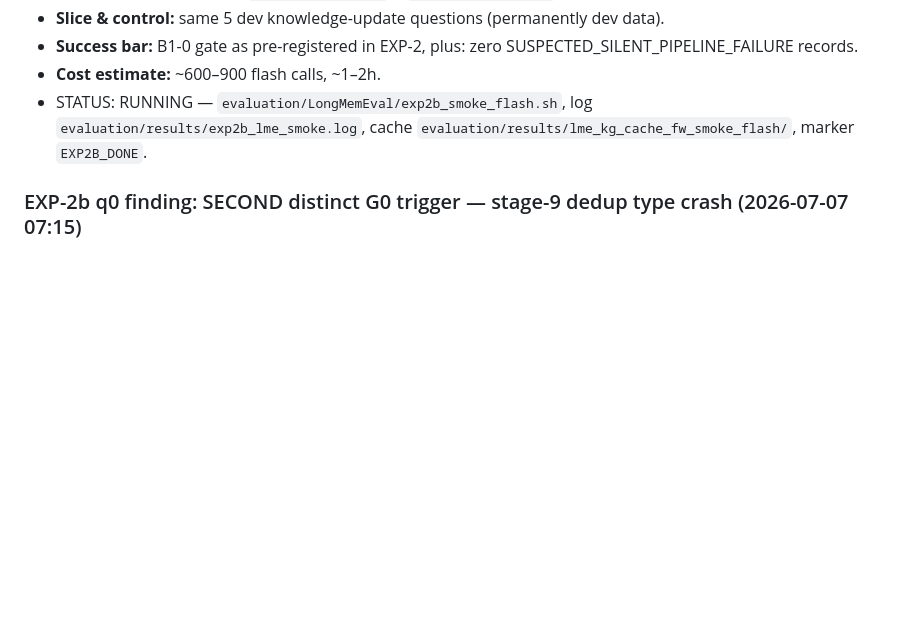
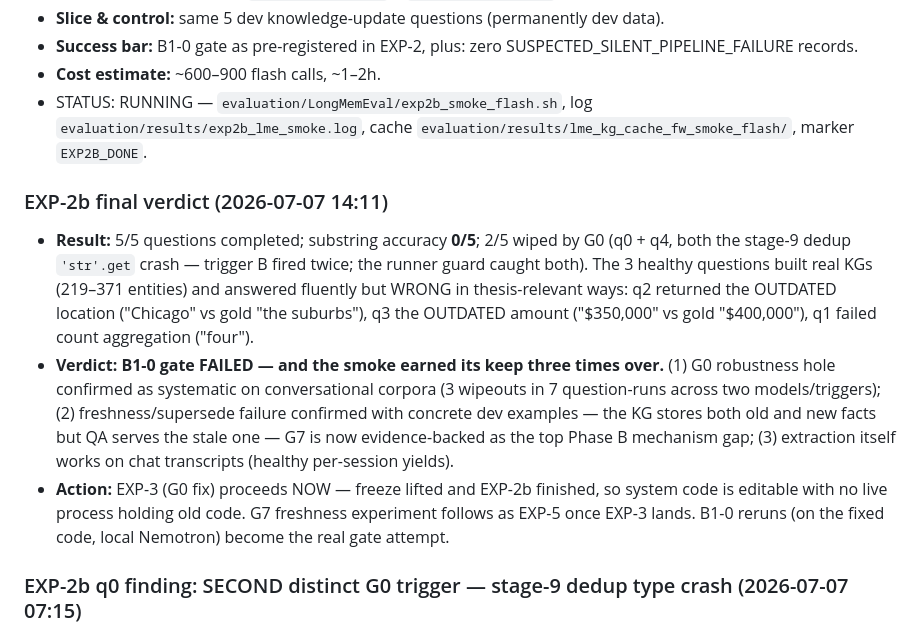
Before and after one commit to nmokaria27/Agentic-Graph-Memory, a Markdown page: EXPERIMENT_LOG.md, the part around the change. Drawn GitHub-style; blank space fills up the shorter version.

Commit message:
exp: EXP-2b final — B1-0 FAILED (0/5, 2 G0 wipeouts); freshness failure evidence-backed (stale answers on q2/q3); EXP-3 unblocked
Co-Authored-By: Claude Fable 5 <noreply@anthropic.com>
Claude-Session: https://claude.ai/code/session_017pd4ZYG6th5wWZLpzsEFPC

```diff
--- a/EXPERIMENT_LOG.md
+++ b/EXPERIMENT_LOG.md
@@ -139,6 +139,24 @@ Test baseline: **235 passing** (`python -m pytest -q`).
   `evaluation/results/exp2b_lme_smoke.log`, cache
   `evaluation/results/lme_kg_cache_fw_smoke_flash/`, marker `EXP2B_DONE`.
 
+### EXP-2b final verdict  (2026-07-07 14:11)
+- **Result:** 5/5 questions completed; substring accuracy **0/5**; 2/5 wiped by G0
+  (q0 + q4, both the stage-9 dedup `'str'.get` crash — trigger B fired twice; the
+  runner guard caught both). The 3 healthy questions built real KGs (219–371 entities)
+  and answered fluently but WRONG in thesis-relevant ways: q2 returned the OUTDATED
+  location ("Chicago" vs gold "the suburbs"), q3 the OUTDATED amount ("$350,000" vs
+  gold "$400,000"), q1 failed count aggregation ("four").
+- **Verdict: B1-0 gate FAILED — and the smoke earned its keep three times over.**
+  (1) G0 robustness hole confirmed as systematic on conversational corpora (3 wipeouts
+  in 7 question-runs across two models/triggers); (2) freshness/supersede failure
+  confirmed with concrete dev examples — the KG stores both old and new facts but QA
+  serves the stale one — G7 is now evidence-backed as the top Phase B mechanism gap;
+  (3) extraction itself works on chat transcripts (healthy per-session yields).
+- **Action:** EXP-3 (G0 fix) proceeds NOW — freeze lifted and EXP-2b finished, so
+  system code is editable with no live process holding old code. G7 freshness
+  experiment follows as EXP-5 once EXP-3 lands. B1-0 reruns (on the fixed code,
+  local Nemotron) become the real gate attempt.
+
 ### EXP-2b q0 finding: SECOND distinct G0 trigger — stage-9 dedup type crash  (2026-07-07 07:15)
 - **Result (q0 on flash, 2.8h, 300 calls):** flash cleared the stage-5 timeout zone that
   killed pro, completed verification (67/67 batches, 804 approved triples), reached
```
